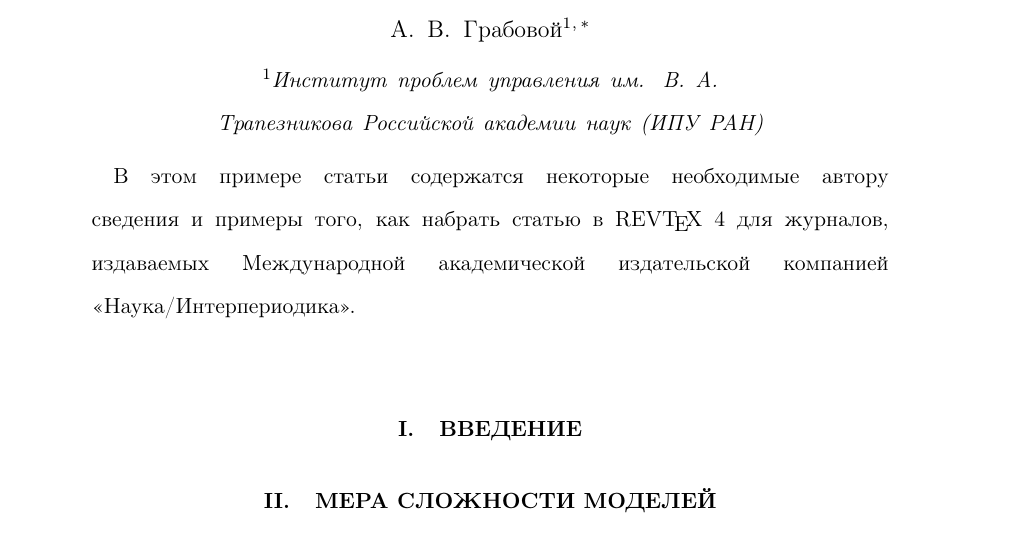
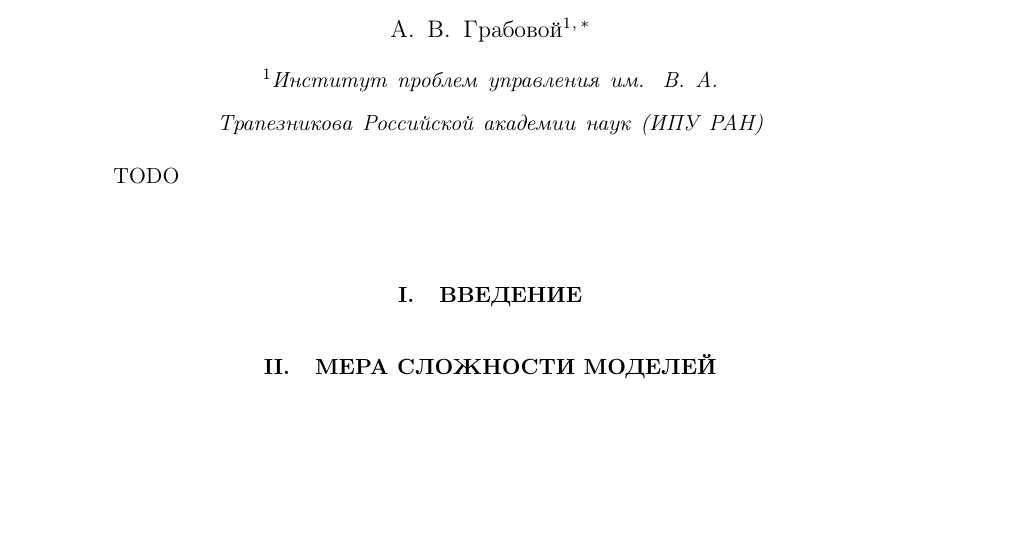
Before and after one commit to andriygav/SurfaceMesure, a LaTeX paper (paper/main.tex): part of page 1 of 7, cut so that both start at the same text, the shorter picture padded with empty space. Compiled offline with pdfLaTeX.

Commit message:
Updates from Overleaf

```diff
--- a/paper/main.tex
+++ b/paper/main.tex
@@ -41,10 +41,7 @@ centertags]%
 }%
 
 \begin{abstract}
-В этом примере статьи содержатся некоторые необходимые автору
-сведения и примеры того, как набрать статью в REV\TeX~4 для
-журналов, издаваемых Международной академической издательской
-компанией \flqqНаука/Интерпериодика\frqq.
+TODO
 \end{abstract}
 
 \maketitle
```
